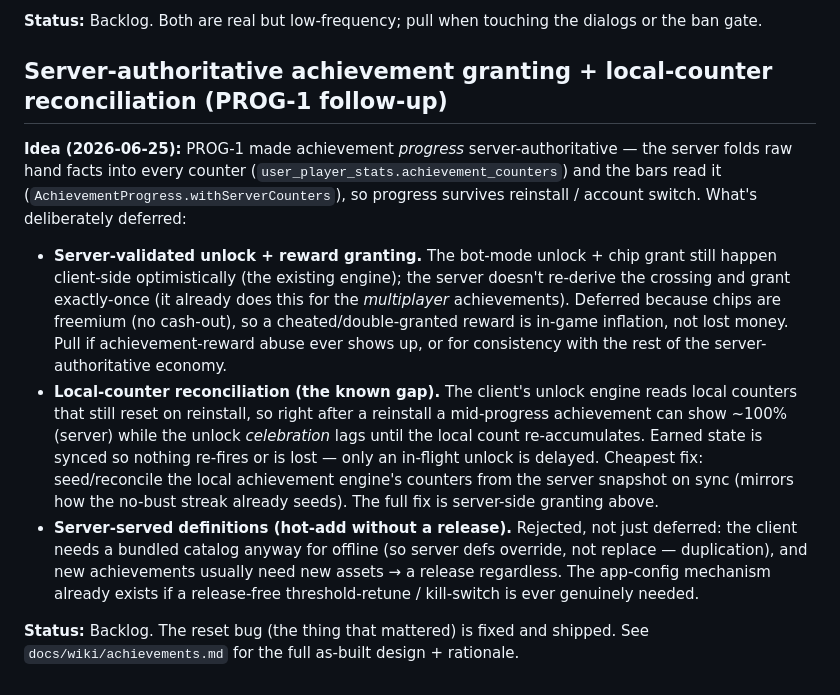
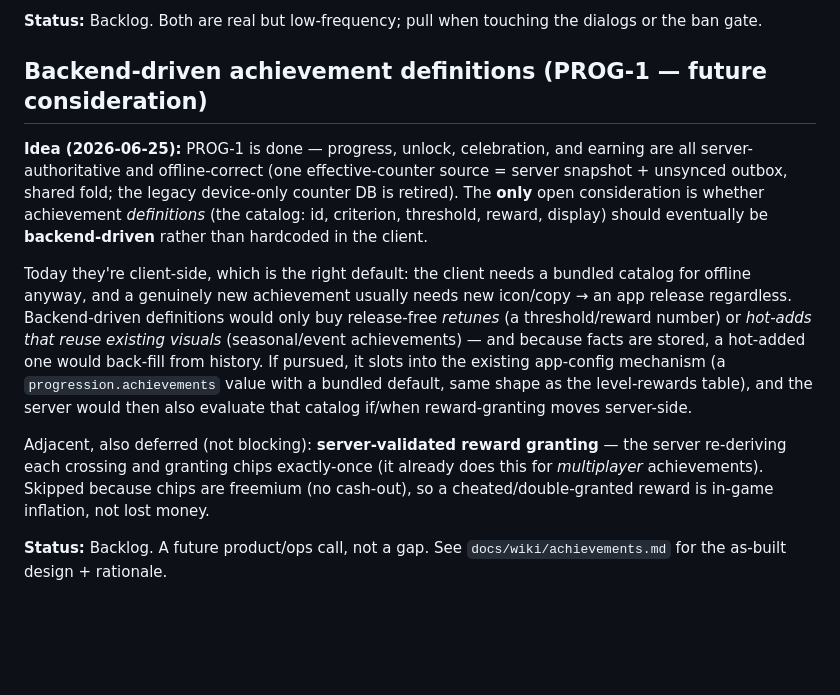
Before and after one commit to Elijah-Dangerfield/Cards, a Markdown page: docs/backlog.md, the part around the change. Drawn GitHub-style; blank space fills up the shorter version.

```diff
--- a/docs/backlog.md
+++ b/docs/backlog.md
@@ -714,12 +714,12 @@ These read more like poker visuals than DS surfaces, which AGENTS.md rule #4 car
 
 **Status:** Backlog. Both are real but low-frequency; pull when touching the dialogs or the ban gate.
 
-## Server-authoritative achievement granting + local-counter reconciliation (PROG-1 follow-up)
+## Backend-driven achievement definitions (PROG-1 — future consideration)
 
-**Idea (2026-06-25):** PROG-1 made achievement *progress* server-authoritative — the server folds raw hand facts into every counter (`user_player_stats.achievement_counters`) and the bars read it (`AchievementProgress.withServerCounters`), so progress survives reinstall / account switch. What's deliberately deferred:
+**Idea (2026-06-25):** PROG-1 is done — progress, unlock, celebration, and earning are all server-authoritative and offline-correct (one effective-counter source = server snapshot + unsynced outbox, shared fold; the legacy device-only counter DB is retired). The **only** open consideration is whether achievement *definitions* (the catalog: id, criterion, threshold, reward, display) should eventually be **backend-driven** rather than hardcoded in the client.
 
-- **Server-validated unlock + reward granting.** The bot-mode unlock + chip grant still happen client-side optimistically (the existing engine); the server doesn't re-derive the crossing and grant exactly-once (it already does this for the *multiplayer* achievements). Deferred because chips are freemium (no cash-out), so a cheated/double-granted reward is in-game inflation, not lost money. Pull if achievement-reward abuse ever shows up, or for consistency with the rest of the server-authoritative economy.
-- **Local-counter reconciliation (the known gap).** The client's unlock engine reads local counters that still reset on reinstall, so right after a reinstall a mid-progress achievement can show ~100% (server) while the unlock *celebration* lags until the local count re-accumulates. Earned state is synced so nothing re-fires or is lost — only an in-flight unlock is delayed. Cheapest fix: seed/reconcile the local achievement engine's counters from the server snapshot on sync (mirrors how the no-bust streak already seeds). The full fix is server-side granting above.
-- **Server-served definitions (hot-add without a release).** Rejected, not just deferred: the client needs a bundled catalog anyway for offline (so server defs override, not replace — duplication), and new achievements usually need new assets → a release regardless. The app-config mechanism already exists if a release-free threshold-retune / kill-switch is ever genuinely needed.
+Today they're client-side, which is the right default: the client needs a bundled catalog for offline anyway, and a genuinely new achievement usually needs new icon/copy → an app release regardless. Backend-driven definitions would only buy release-free *retunes* (a threshold/reward number) or *hot-adds that reuse existing visuals* (seasonal/event achievements) — and because facts are stored, a hot-added one would back-fill from history. If pursued, it slots into the existing app-config mechanism (a `progression.achievements` value with a bundled default, same shape as the level-rewards table), and the server would then also evaluate that catalog if/when reward-granting moves server-side.
 
-**Status:** Backlog. The reset bug (the thing that mattered) is fixed and shipped. See `docs/wiki/achievements.md` for the full as-built design + rationale.
+Adjacent, also deferred (not blocking): **server-validated reward granting** — the server re-deriving each crossing and granting chips exactly-once (it already does this for *multiplayer* achievements). Skipped because chips are freemium (no cash-out), so a cheated/double-granted reward is in-game inflation, not lost money.
+
+**Status:** Backlog. A future product/ops call, not a gap. See `docs/wiki/achievements.md` for the as-built design + rationale.
```
Also changed, not shown: docs/wiki/achievements.md (+35 -33 lines).
